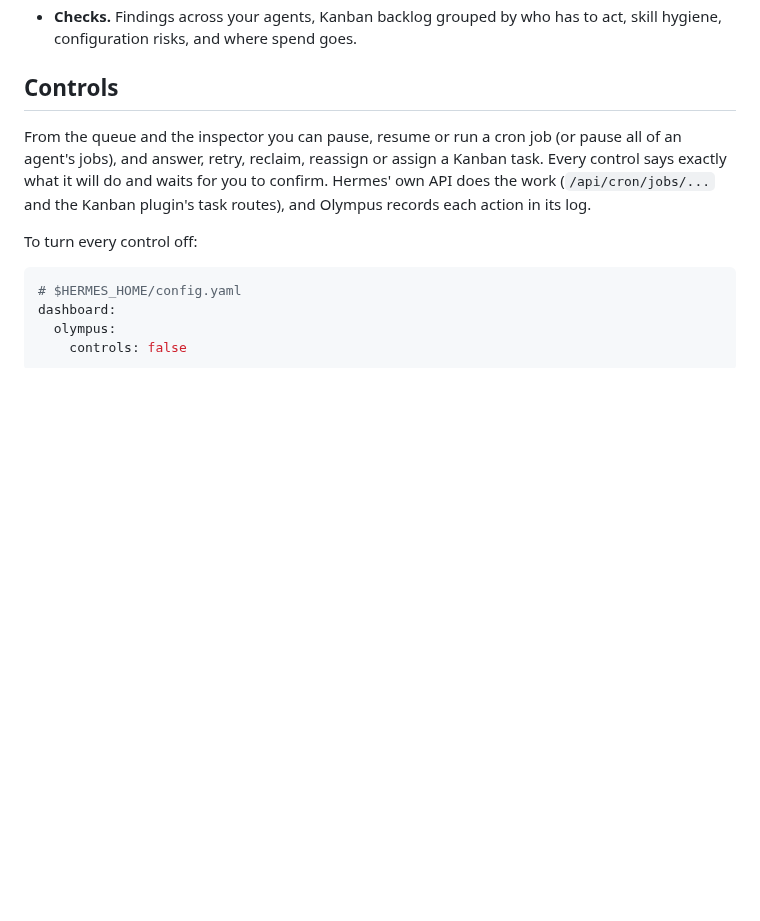
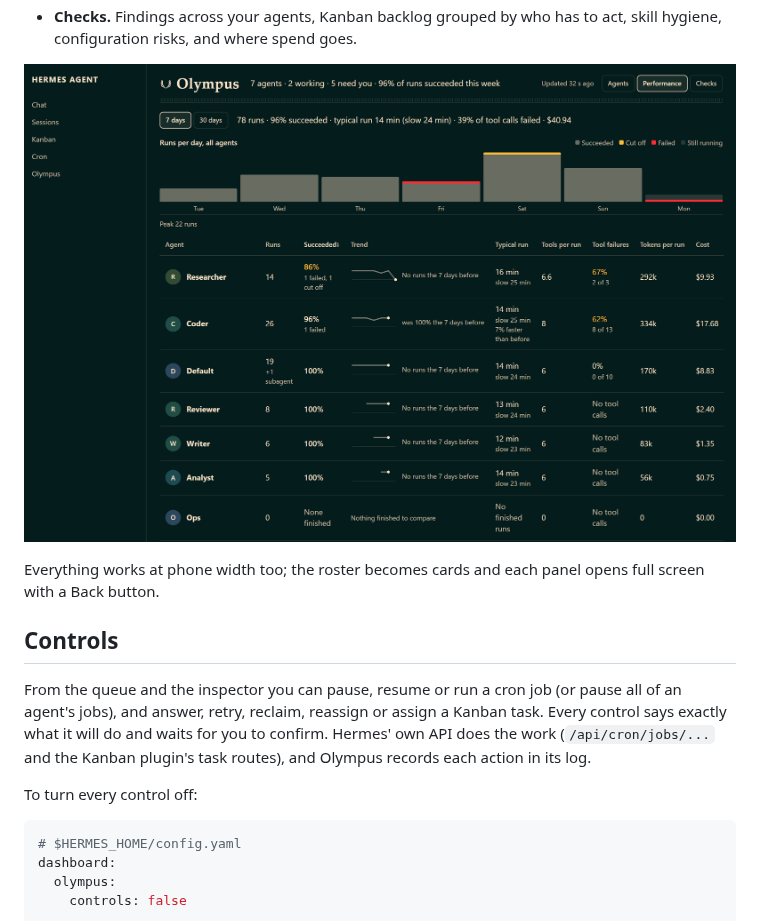
Before and after one commit to AIEngineerX/Olympus, a Markdown page: README.md, the part around one of its changes. Drawn GitHub-style; pictures changed too: screenshots/performance.png (added); blank space fills up the shorter version.

```diff
--- a/README.md
+++ b/README.md
@@ -29,6 +33,11 @@ problems it targets, and the Hermes issues that show people have them, are in
   which every tool call failed counts as failed. Any run opens step by step.
 - **Checks.** Findings across your agents, Kanban backlog grouped by who has to
   act, skill hygiene, configuration risks, and where spend goes.
+
+![Performance: runs per day, then each agent's success rate with its trend line and the comparison with the days before](screenshots/performance.png)
+
+Everything works at phone width too; the roster becomes cards and each panel
+opens full screen with a Back button.
 
 ## Controls
 
```
Also changed, not shown: other parts of README.md (+4 -0 lines), CHANGELOG.md (+16 -0 lines), after-install.md (+3 -2 lines), screenshots/agents-390.png (added), screenshots/agents.png (added), screenshots/inspector.png (added), 4 other files.
